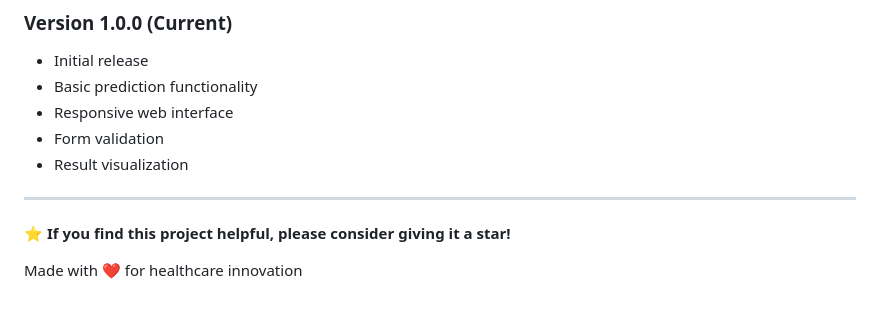
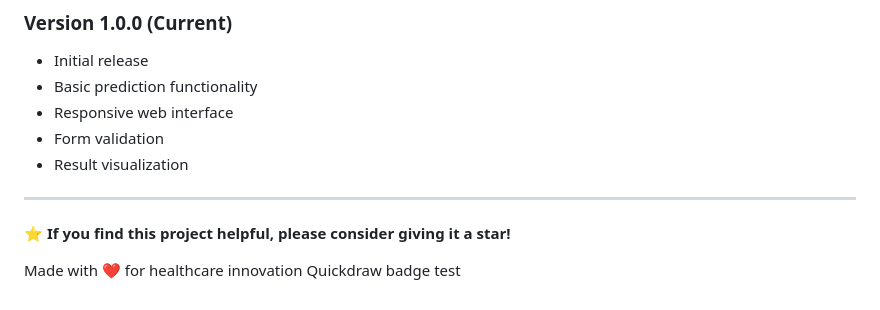
Before and after one commit to AAs6395/DIABETES_PREDICTION, a Markdown page: README.md, the part around the change. Drawn GitHub-style.

```diff
--- a/README.md
+++ b/README.md
@@ -269,3 +269,4 @@ This project is licensed under the MIT License - see the [LICENSE](LICENSE) file
 
 
 Made with ❤️ for healthcare innovation
+Quickdraw badge test
```
